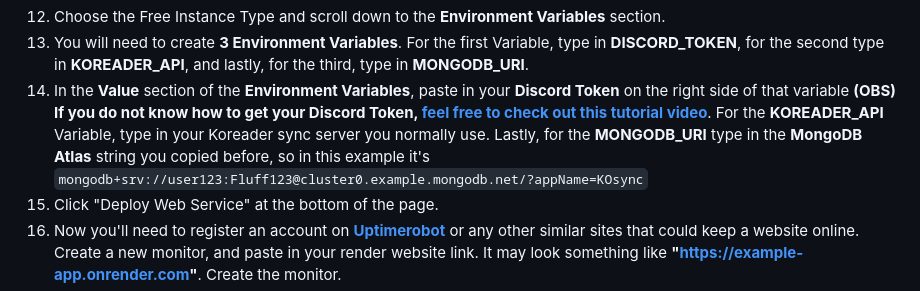
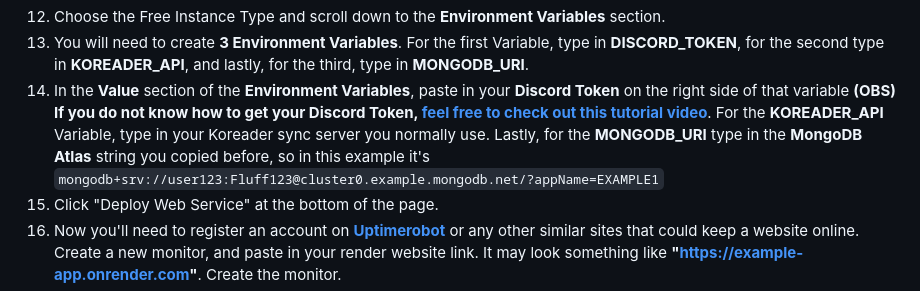
Before and after one commit to Yggdrasylia/koreader-syncing-discord-presence-PROXY, a Markdown page: README.md, the part around the change. Rendered like a GitHub page.

```diff
--- a/README.md
+++ b/README.md
@@ -28,7 +28,7 @@ Save that string somewhere, you'll need it later.
 11. Scroll down and make sure the Build Command is set to "npm install", and that the Start Command is set to "node server.js".
 12. Choose the Free Instance Type and scroll down to the **Environment Variables** section.
 13. You will need to create **3 Environment Variables**. For the first Variable, type in **DISCORD_TOKEN**, for the second type in **KOREADER_API**, and lastly, for the third, type in **MONGODB_URI**.
-14. In the **Value** section of the **Environment Variables**, paste in your **Discord Token** on the right side of that variable **(OBS) If you do not know how to get your Discord Token, [feel free to check out this tutorial video](https://www.youtube.com/watch?v=LnBnm_tZlyU)**. For the **KOREADER_API** Variable, type in your Koreader sync server you normally use. Lastly, for the **MONGODB_URI** type in the **MongoDB Atlas** string you copied before, so in this example it's `mongodb+srv://user123:Fluff123@cluster0.example.mongodb.net/?appName=KOsync`
+14. In the **Value** section of the **Environment Variables**, paste in your **Discord Token** on the right side of that variable **(OBS) If you do not know how to get your Discord Token, [feel free to check out this tutorial video](https://www.youtube.com/watch?v=LnBnm_tZlyU)**. For the **KOREADER_API** Variable, type in your Koreader sync server you normally use. Lastly, for the **MONGODB_URI** type in the **MongoDB Atlas** string you copied before, so in this example it's `mongodb+srv://user123:Fluff123@cluster0.example.mongodb.net/?appName=EXAMPLE1`
 15. Click "Deploy Web Service" at the bottom of the page.
 16. Now you'll need to register an account on **[Uptimerobot](https://dashboard.uptimerobot.com/)** or any other similar sites that could keep a website online. Create a new monitor, and paste in your render website link. It may look something like **"[https://example-app.onrender.com](https://www.google.com/search?q=https://example-app.onrender.com)"**. Create the monitor.
 17. You're practically done, congratulations! Now it's just one more tiny step left! Go on each of your reading devices, may it be readest on ios, koreader on a e-reader, or something else. Change your koreader sync server to your render.com web service link + "/api/koreader".
```
